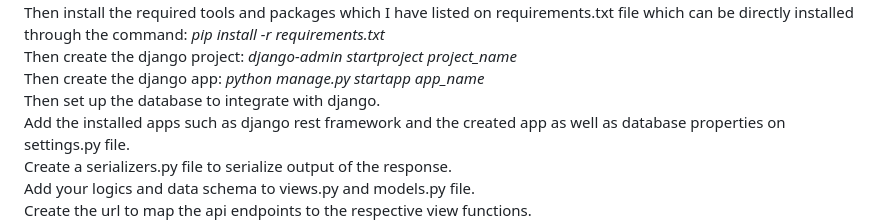
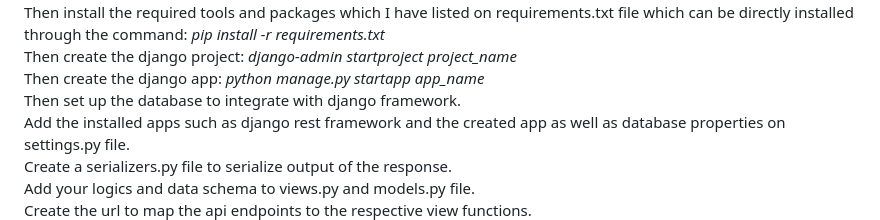
Before and after one commit to anish102/liMS, a Markdown page: README.md, the part around the change. GitHub-like rendering.

```diff
--- a/README.md
+++ b/README.md
@@ -7,7 +7,7 @@ The environment can be activated by the command: *source env_name/bin/activate*
 Then install the required tools and packages which I have listed on requirements.txt file which can be directly installed through the command: *pip install -r requirements.txt*
 Then create the django project: *django-admin startproject project_name*
 Then create the django app: *python manage.py startapp app_name*
-Then set up the database to integrate with django.
+Then set up the database to integrate with django framework.
 Add the installed apps such as django rest framework and the created app as well as database properties on settings.py file.
 Create a serializers.py file to serialize output of the response.
 Add your logics and data schema to views.py and models.py file.
```
